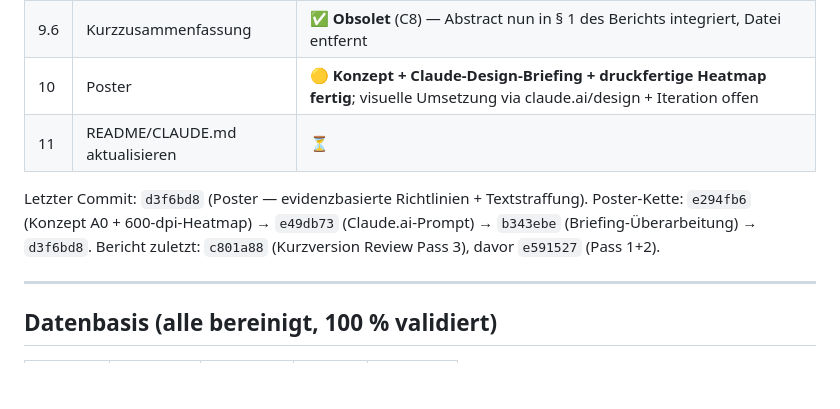
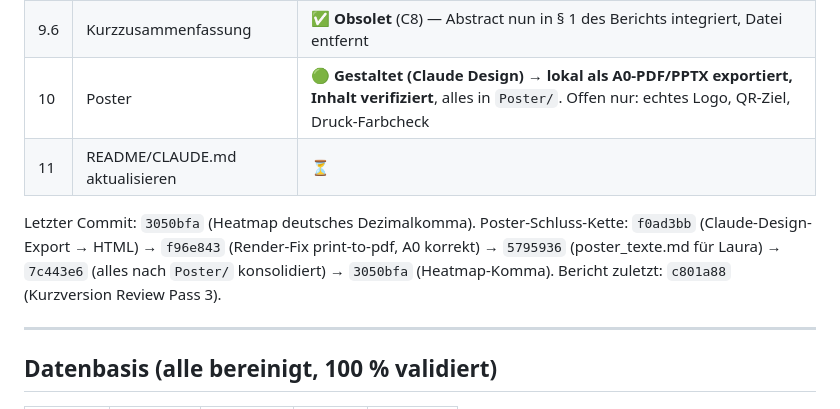
Before and after one commit to babsistnr-dot/TRACE-Equity, a Markdown page: knowledge/handoff.md, the part around one of its changes. GitHub-like rendering; blank space fills up the shorter version.

```diff
--- a/knowledge/handoff.md
+++ b/knowledge/handoff.md
@@ -46,10 +46,10 @@ Auswertung über 3 Dimensionen (Explizit/Implizit, Levinson-Tiefe, Cluster-Vergl
 | 9 | Forschungsbericht | 🟡 **Kurzversion (Abgabe-Kandidat) dreimal gereviewt**, 2.125 W. Haupttext; **Anhang-Transfer A.1–A.4 + Rückfragen an Dozentin ausstehend**. Langversion als Referenz parallel. |
 | 9.5 | Abstrakt (3 S., ohne Ergebnisse) | 🟡 Durchgang A + B + Relevanz-Satz ergänzt (~1.319 W.), **Durchgang C (Feinschliff + APA) ausstehend** |
 | 9.6 | Kurzzusammenfassung | ✅ **Obsolet** (C8) — Abstract nun in § 1 des Berichts integriert, Datei entfernt |
-| 10 | Poster | 🟡 **Konzept + Claude-Design-Briefing + druckfertige Heatmap fertig**; visuelle Umsetzung via claude.ai/design + Iteration offen |
+| 10 | Poster | 🟢 **Gestaltet (Claude Design) → lokal als A0-PDF/PPTX exportiert, Inhalt verifiziert**, alles in `Poster/`. Offen nur: echtes Logo, QR-Ziel, Druck-Farbcheck |
 | 11 | README/CLAUDE.md aktualisieren | ⏳ |
 
-Letzter Commit: `d3f6bd8` (Poster — evidenzbasierte Richtlinien + Textstraffung). Poster-Kette: `e294fb6` (Konzept A0 + 600-dpi-Heatmap) → `e49db73` (Claude.ai-Prompt) → `b343ebe` (Briefing-Überarbeitung) → `d3f6bd8`. Bericht zuletzt: `c801a88` (Kurzversion Review Pass 3), davor `e591527` (Pass 1+2).
+Letzter Commit: `3050bfa` (Heatmap deutsches Dezimalkomma). Poster-Schluss-Kette: `f0ad3bb` (Claude-Design-Export → HTML) → `f96e843` (Render-Fix print-to-pdf, A0 korrekt) → `5795936` (poster_texte.md für Laura) → `7c443e6` (alles nach `Poster/` konsolidiert) → `3050bfa` (Heatmap-Komma). Bericht zuletzt: `c801a88` (Kurzversion Review Pass 3).
 
 ---
 
```
Also changed, not shown: other parts of knowledge/handoff.md (+44 -25 lines).
